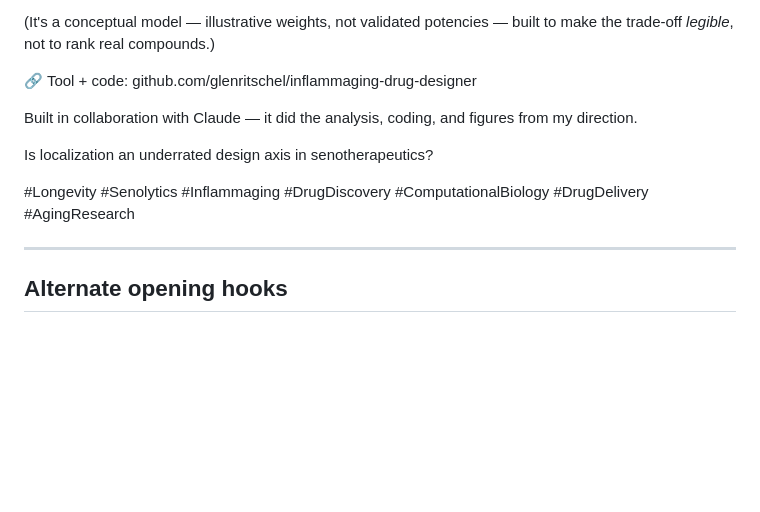
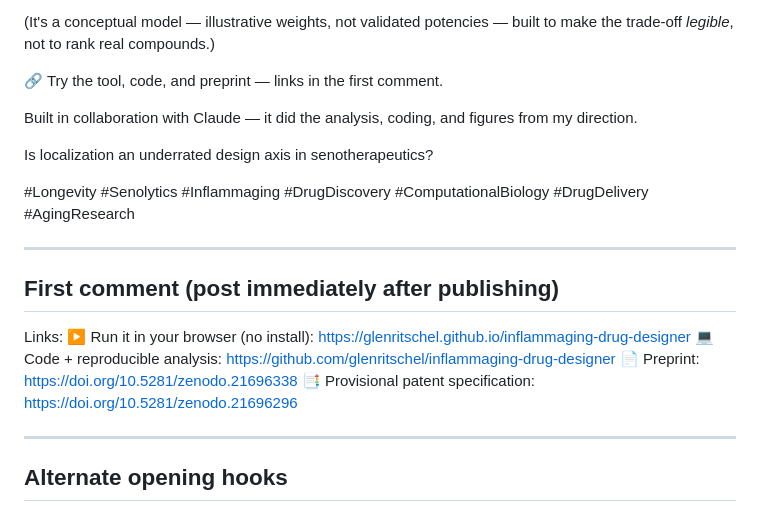
Before and after one commit to glenritschel/inflammaging-drug-designer, a Markdown page: LINKEDIN_POST.md, the part around the change. Drawn GitHub-style; blank space fills up the shorter version.

Commit message:
Updated the LinkedIn Post

```diff
--- a/LINKEDIN_POST.md
+++ b/LINKEDIN_POST.md
@@ -24,13 +24,23 @@ So the lever that actually works isn't selectivity. It's **localization** — co
 
 (It's a conceptual model — illustrative weights, not validated potencies — built to make the trade-off *legible*, not to rank real compounds.)
 
-🔗 Tool + code: github.com/glenritschel/inflammaging-drug-designer
+🔗 Try the tool, code, and preprint — links in the first comment.
 
 Built in collaboration with Claude — it did the analysis, coding, and figures from my direction.
 
 Is localization an underrated design axis in senotherapeutics?
 
 #Longevity #Senolytics #Inflammaging #DrugDiscovery #ComputationalBiology #DrugDelivery #AgingResearch
+
+---
+
+## First comment (post immediately after publishing)
+
+Links:
+▶️ Run it in your browser (no install): https://glenritschel.github.io/inflammaging-drug-designer
+💻 Code + reproducible analysis: https://github.com/glenritschel/inflammaging-drug-designer
+📄 Preprint: https://doi.org/10.5281/zenodo.21696338
+📑 Provisional patent specification: https://doi.org/10.5281/zenodo.21696296
 
 ---
 
```
